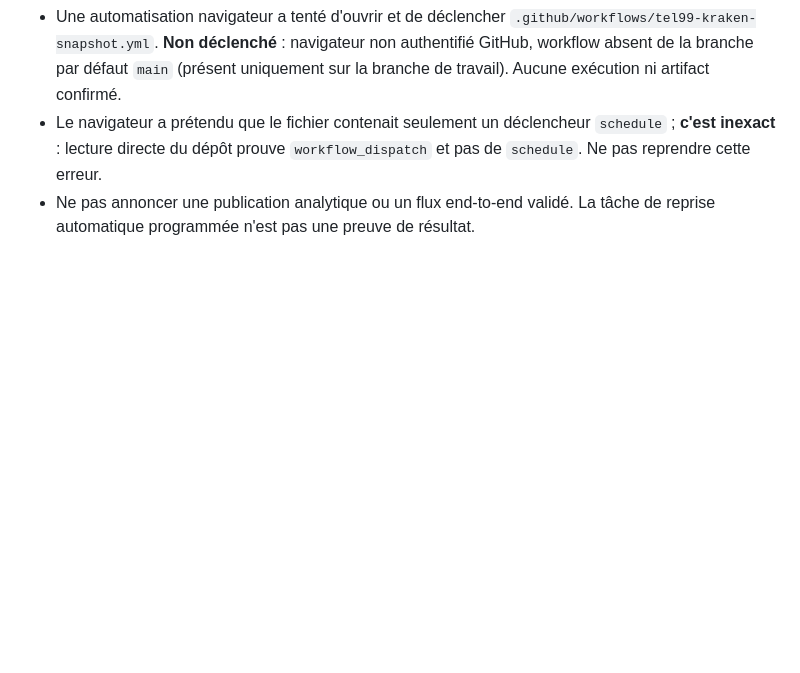
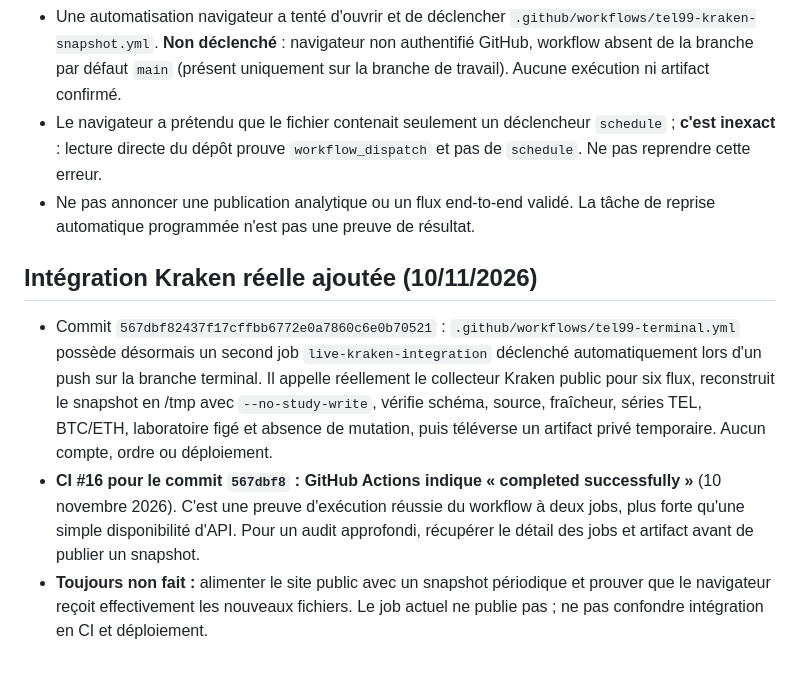
Before and after one commit to khalidd692/telcoin-trading-intelligence99, a Markdown page: docs/terminal/PASSATION_AGENTS_TEL99.md, the part around the change. GitHub-like rendering; blank space fills up the shorter version.

Commit message:
docs(terminal): hand off successful CI #16 live Kraken integration and remaining site publication

```diff
--- a/docs/terminal/PASSATION_AGENTS_TEL99.md
+++ b/docs/terminal/PASSATION_AGENTS_TEL99.md
@@ -69,3 +69,9 @@ Référence `KRAKEN:TELUSD` spot, levier 1x, capital virtuel $1 000, risque max
 - Une automatisation navigateur a tenté d'ouvrir et de déclencher `.github/workflows/tel99-kraken-snapshot.yml`. **Non déclenché** : navigateur non authentifié GitHub, workflow absent de la branche par défaut `main` (présent uniquement sur la branche de travail). Aucune exécution ni artifact confirmé.
 - Le navigateur a prétendu que le fichier contenait seulement un déclencheur `schedule` ; **c'est inexact** : lecture directe du dépôt prouve `workflow_dispatch` et pas de `schedule`. Ne pas reprendre cette erreur.
 - Ne pas annoncer une publication analytique ou un flux end-to-end validé. La tâche de reprise automatique programmée n'est pas une preuve de résultat.
+
+## Intégration Kraken réelle ajoutée (10/11/2026)
+
+- Commit `567dbf82437f17cffbb6772e0a7860c6e0b70521` : `.github/workflows/tel99-terminal.yml` possède désormais un second job `live-kraken-integration` déclenché automatiquement lors d'un push sur la branche terminal. Il appelle réellement le collecteur Kraken public pour six flux, reconstruit le snapshot en /tmp avec `--no-study-write`, vérifie schéma, source, fraîcheur, séries TEL, BTC/ETH, laboratoire figé et absence de mutation, puis téléverse un artifact privé temporaire. Aucun compte, ordre ou déploiement.
+- **CI #16 pour le commit `567dbf8` : GitHub Actions indique « completed successfully »** (10 novembre 2026). C'est une preuve d'exécution réussie du workflow à deux jobs, plus forte qu'une simple disponibilité d'API. Pour un audit approfondi, récupérer le détail des jobs et artifact avant de publier un snapshot.
+- **Toujours non fait :** alimenter le site public avec un snapshot périodique et prouver que le navigateur reçoit effectivement les nouveaux fichiers. Le job actuel ne publie pas ; ne pas confondre intégration en CI et déploiement.
```
